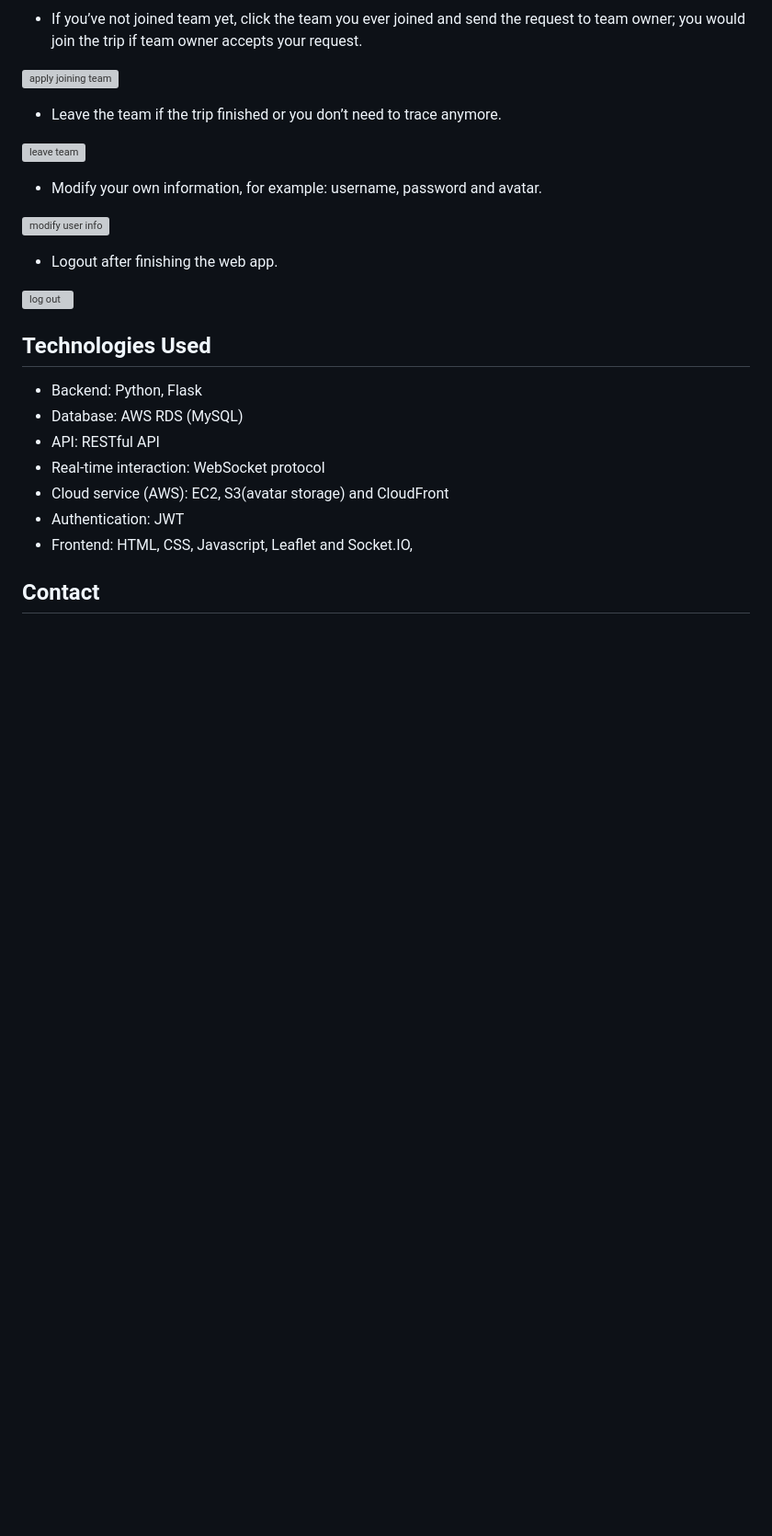
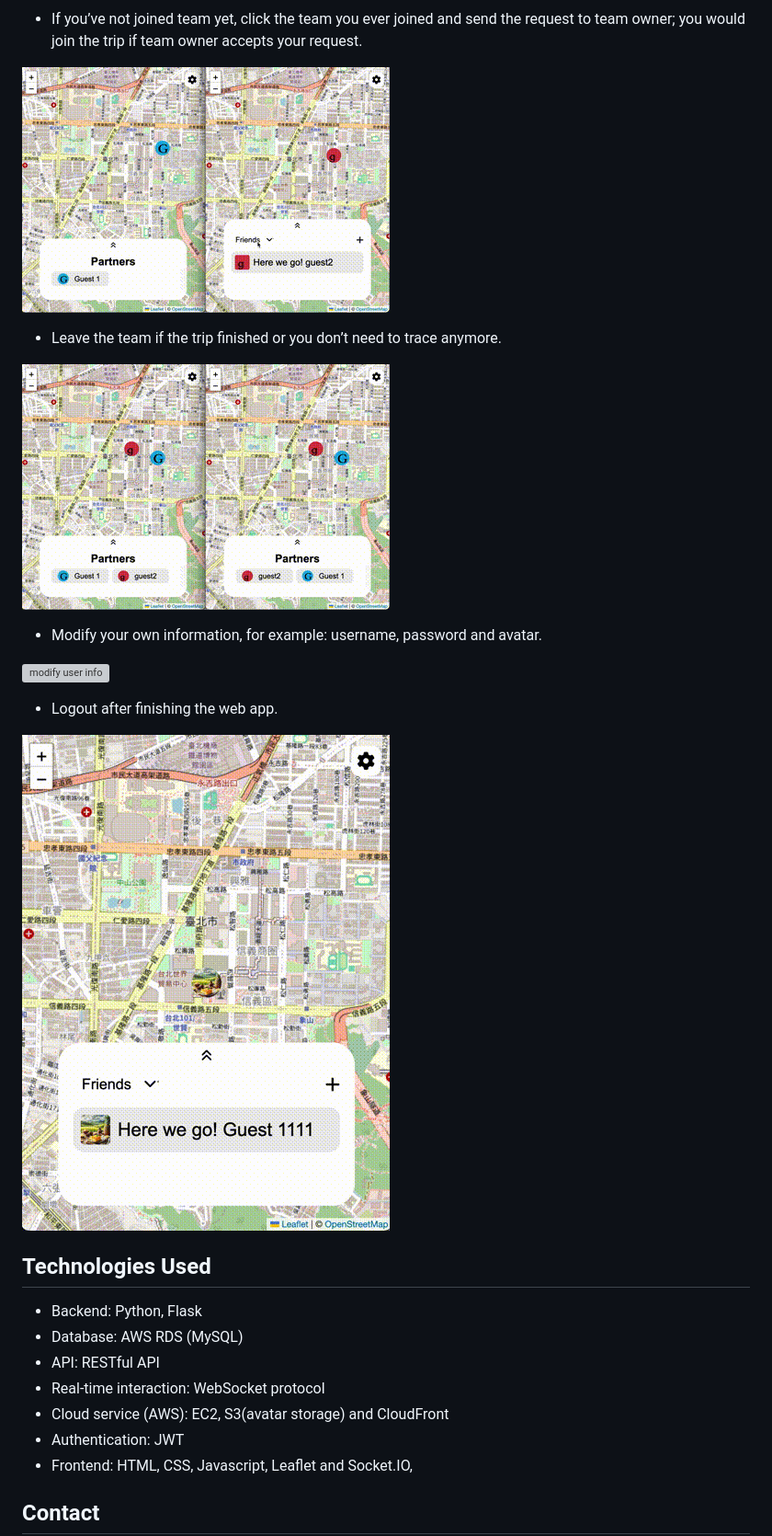
Before and after one commit to KJeiii/RoadBuddy, a Markdown page: README.md, the part around one of its changes. Shown at 92% size. Rendered like a GitHub page; blank space fills up the shorter version; grey boxes are pictures that could not be loaded.

```diff
--- a/README.md
+++ b/README.md
@@ -93,11 +93,11 @@ python3 app.py
 
 - If you’ve not joined team yet, click the team you ever joined and send the request to team owner; you would join the trip if team owner accepts your request.
 
-![apply joining team](./README%20images/apply%20joining%20team.gif)
+![apply joining team](./images/apply%20joining%20team.gif)
 
 - Leave the team if the trip finished or you don’t need to trace anymore.
 
-![leave team](./README%20images/leave%20team.gif)
+![leave team](./images/leave%20team.gif)
 
 - Modify your own information, for example: username, password and avatar.
 
@@ -105,7 +105,7 @@ python3 app.py
 
 - Logout after finishing the web app.
 
-![log out](./README%20images/log%20out.gif)
+![log out](./images/log%20out.gif)
 
 ## Technologies Used
 - Backend: Python, Flask
```
Also changed, not shown: other parts of README.md (+7 -7 lines).
